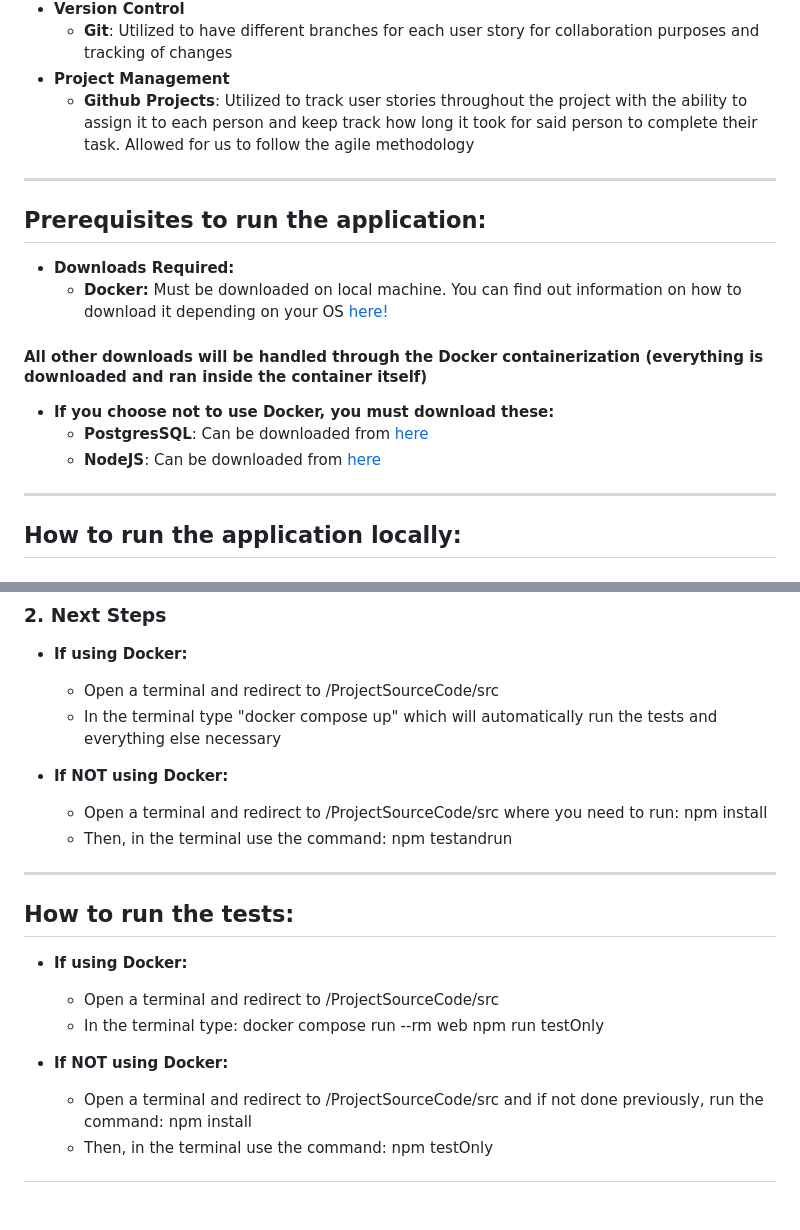
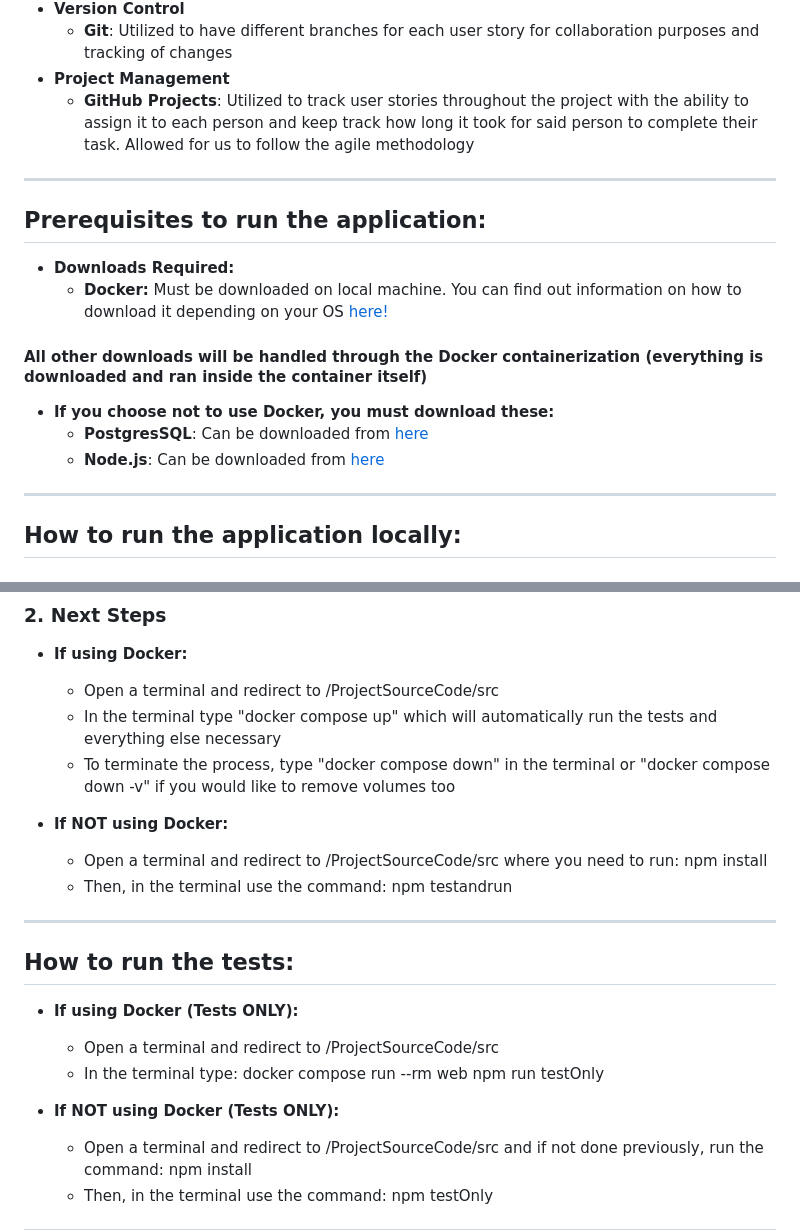
Before and after one commit to emmamc-png/group-project-WordPar, a Markdown page: ReadMe.md, 2 parts joined by grey strips. Drawn GitHub-style; blank space fills up the shorter version.

Commit message:
Added some extra details to the readme

```diff
--- a/ReadMe.md
+++ b/ReadMe.md
@@ -84,7 +84,7 @@ Within the game Word Par, it offers users the ability to play a word guessing ga
 * **Version Control**
     * **Git**: Utilized to have different branches for each user story for collaboration purposes and tracking of changes
 * **Project Management**
-    * **Github Projects**: Utilized to track user stories throughout the project with the ability to assign it to each person and keep track how long it took for said person to complete their task. Allowed for us to follow the agile methodology
+    * **GitHub Projects**: Utilized to track user stories throughout the project with the ability to assign it to each person and keep track how long it took for said person to complete their task. Allowed for us to follow the agile methodology
 
 ----
 
@@ -97,7 +97,7 @@ Within the game Word Par, it offers users the ability to play a word guessing ga
 
 * **If you choose not to use Docker, you must download these:**
     * **PostgresSQL**: Can be downloaded from [here](https://www.postgresql.org/download/)
-    * **NodeJS**: Can be downloaded from [here](https://nodejs.org/en)
+    * **Node.js**: Can be downloaded from [here](https://nodejs.org/en)
 
 ----
 
@@ -116,6 +116,7 @@ Within the game Word Par, it offers users the ability to play a word guessing ga
 * **If using Docker:**
     * Open a terminal and redirect to /ProjectSourceCode/src
     * In the terminal type "docker compose up" which will automatically run the tests and everything else necessary
+    * To terminate the process, type "docker compose down" in the terminal or "docker compose down -v" if you would like to remove volumes too
 
 * **If NOT using Docker:**
     * Open a terminal and redirect to /ProjectSourceCode/src where you need to run: npm install
@@ -124,11 +125,11 @@ Within the game Word Par, it offers users the ability to play a word guessing ga
 ----
 
 ## How to run the tests:
-* **If using Docker:**
+* **If using Docker (Tests ONLY):**
     * Open a terminal and redirect to /ProjectSourceCode/src
     * In the terminal type: docker compose run --rm web npm run testOnly
 
-* **If NOT using Docker:**
+* **If NOT using Docker (Tests ONLY):**
     * Open a terminal and redirect to /ProjectSourceCode/src and if not done previously, run the command: npm install
     * Then, in the terminal use the command: npm testOnly
 
```
